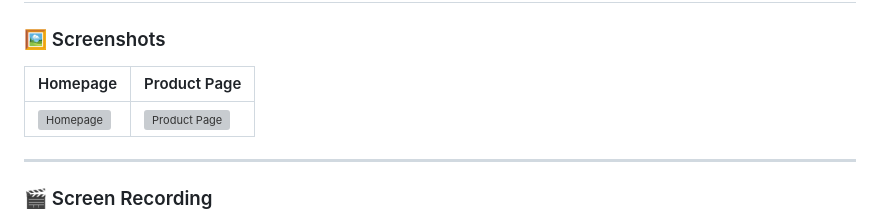
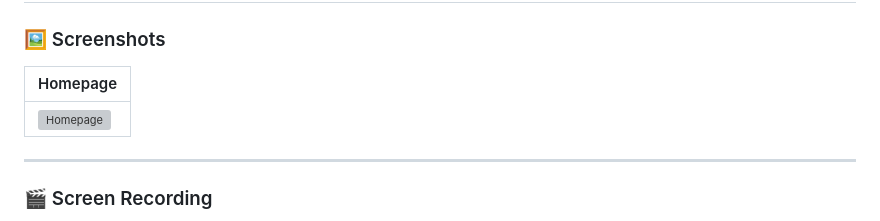
Before and after one commit to ajayxuns/noirvouge-project, a Markdown page: README.md, the part around the change. Drawn GitHub-style; grey boxes are pictures that could not be loaded.

```diff
--- a/README.md
+++ b/README.md
@@ -75,9 +75,9 @@ This project is a front-end brand showcase for **Noir Vogue**, designed to resem
 
 ### 🖼️ Screenshots
 
-| Homepage | Product Page |
-|----------|--------------|
-| ![Homepage](https://github.com/user-attachments/assets/d4c5d467-6b30-4d3e-ba7a-e78f496e00ac) | ![Product Page]([./screenshots/product-page.png](https://github.com/user-attachments/assets/4c9a9fd6-9a06-4727-a47f-c60f91c938e3)) |
+| Homepage |
+|----------|
+| ![Homepage](https://github.com/user-attachments/assets/d4c5d467-6b30-4d3e-ba7a-e78f496e00ac) |
 
 ---
 
```
